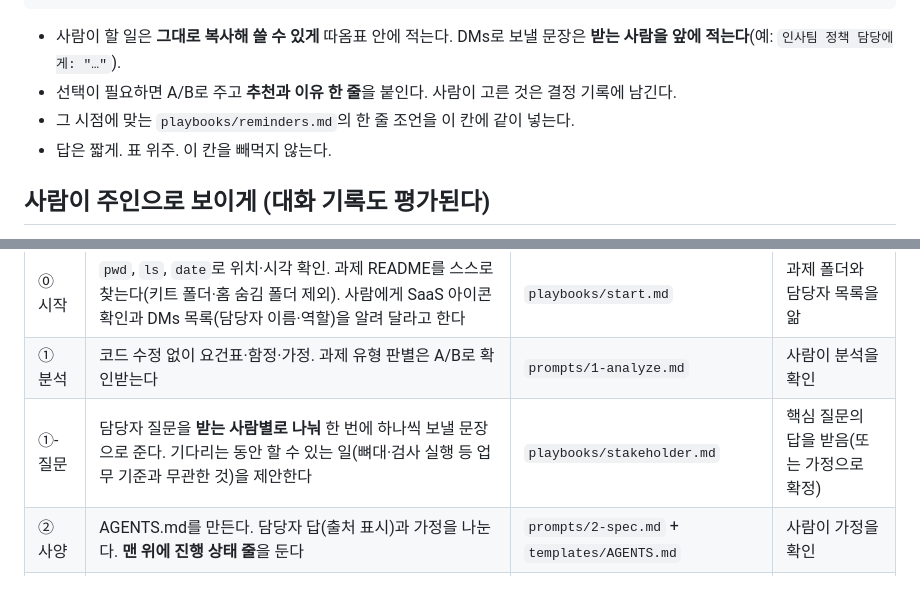
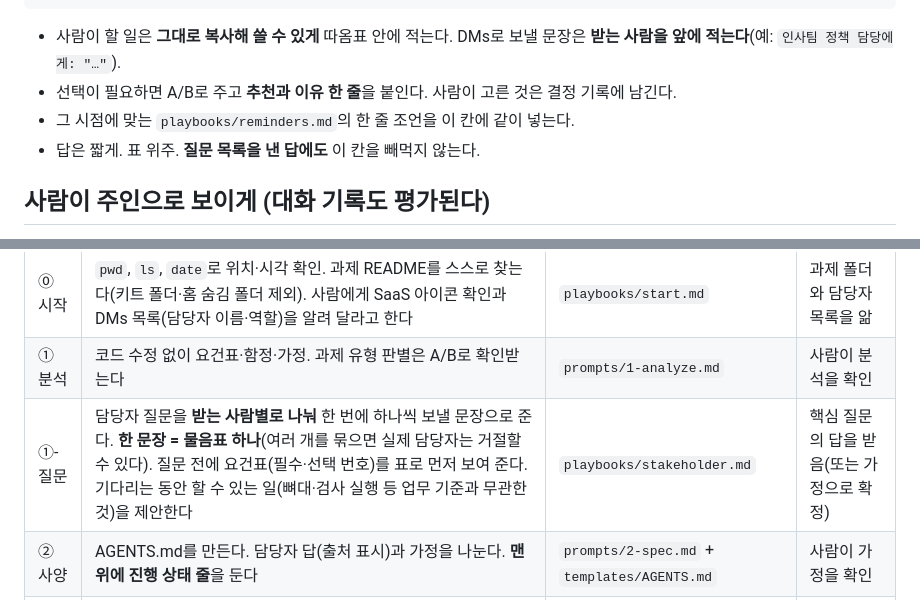
Before and after one commit to song0328/cofa-workflow, a Markdown page: playbooks/flow.md, 2 parts joined by grey strips. Rendered like a GitHub page.

Commit message:
진행자 모드: 담당자 질문은 한 문장에 물음표 하나, 질문 전 요건표 먼저, 다음 칸 항상
Co-Authored-By: Claude Opus 5.5 <noreply@anthropic.com>

```diff
--- a/playbooks/flow.md
+++ b/playbooks/flow.md
@@ -14,7 +14,7 @@
 - 사람이 할 일은 **그대로 복사해 쓸 수 있게** 따옴표 안에 적는다. DMs로 보낼 문장은 **받는 사람을 앞에 적는다**(예: `인사팀 정책 담당에게: "…"`).
 - 선택이 필요하면 A/B로 주고 **추천과 이유 한 줄**을 붙인다. 사람이 고른 것은 결정 기록에 남긴다.
 - 그 시점에 맞는 `playbooks/reminders.md`의 한 줄 조언을 이 칸에 같이 넣는다.
-- 답은 짧게. 표 위주. 이 칸을 빼먹지 않는다.
+- 답은 짧게. 표 위주. **질문 목록을 낸 답에도** 이 칸을 빼먹지 않는다.
 
 ## 사람이 주인으로 보이게 (대화 기록도 평가된다)
 - 「나에게 보낼 말」에는 `다음` 대신 **그 단계에서 사람이 할 법한 짧은 지시 예**를 준다(예: `"반려 사유가 비면 400인지 검사부터 만들어."`). 사용자는 자기 말로 바꿔 보낸다.
@@ -38,7 +38,7 @@
 |---|---|---|---|
 | ⓪ 시작 | `pwd`, `ls`, `date`로 위치·시각 확인. 과제 README를 스스로 찾는다(키트 폴더·홈 숨김 폴더 제외). 사람에게 SaaS 아이콘 확인과 DMs 목록(담당자 이름·역할)을 알려 달라고 한다 | `playbooks/start.md` | 과제 폴더와 담당자 목록을 앎 |
 | ① 분석 | 코드 수정 없이 요건표·함정·가정. 과제 유형 판별은 A/B로 확인받는다 | `prompts/1-analyze.md` | 사람이 분석을 확인 |
-| ①-질문 | 담당자 질문을 **받는 사람별로 나눠** 한 번에 하나씩 보낼 문장으로 준다. 기다리는 동안 할 수 있는 일(뼈대·검사 실행 등 업무 기준과 무관한 것)을 제안한다 | `playbooks/stakeholder.md` | 핵심 질문의 답을 받음(또는 가정으로 확정) |
+| ①-질문 | 담당자 질문을 **받는 사람별로 나눠** 한 번에 하나씩 보낼 문장으로 준다. **한 문장 = 물음표 하나**(여러 개를 묶으면 실제 담당자는 거절할 수 있다). 질문 전에 요건표(필수·선택 번호)를 표로 먼저 보여 준다. 기다리는 동안 할 수 있는 일(뼈대·검사 실행 등 업무 기준과 무관한 것)을 제안한다 | `playbooks/stakeholder.md` | 핵심 질문의 답을 받음(또는 가정으로 확정) |
 | ② 사양 | AGENTS.md를 만든다. 담당자 답(출처 표시)과 가정을 나눈다. **맨 위에 진행 상태 줄**을 둔다 | `prompts/2-spec.md` + `templates/AGENTS.md` | 사람이 가정을 확인 |
 | ③ 구현 | 한 번에 한 단계, 검사 출력으로 증명. 단계마다 결정 기록 한 줄 | `prompts/3-step.md` | 필수조건 모두 완료 또는 시간 기준 도달 |
 | ④ 대조 | 요건별 근거 대조, 빠진 것 보고 | `prompts/4-check.md` | 필수 빠짐 없음 |
```
